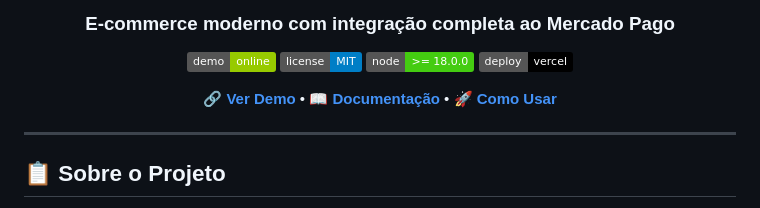
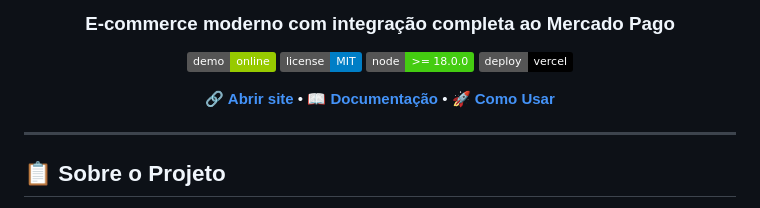
Before and after one commit to Peumariano/pedaco-do-ceu, a Markdown page: README.md, the part around the change. Drawn GitHub-style; badges without logos.

```diff
--- a/README.md
+++ b/README.md
@@ -9,7 +9,7 @@
 [![Node](https://img.shields.io/badge/node-%3E%3D%2018.0.0-brightgreen.svg)](https://nodejs.org/)
 [![Vercel](https://img.shields.io/badge/deploy-vercel-black.svg)](https://vercel.com)
 
-**[🔗 Ver Demo](https://pedaco-do-ceu-app.vercel.app/)** • **[📖 Documentação](#-funcionalidades)** • **[🚀 Como Usar](#️-como-executar)**
+**[🔗 Abrir site](https://pedaco-do-ceu-app.vercel.app/)** • **[📖 Documentação](#-funcionalidades)** • **[🚀 Como Usar](#️-como-executar)**
 
 </div>
 
```
